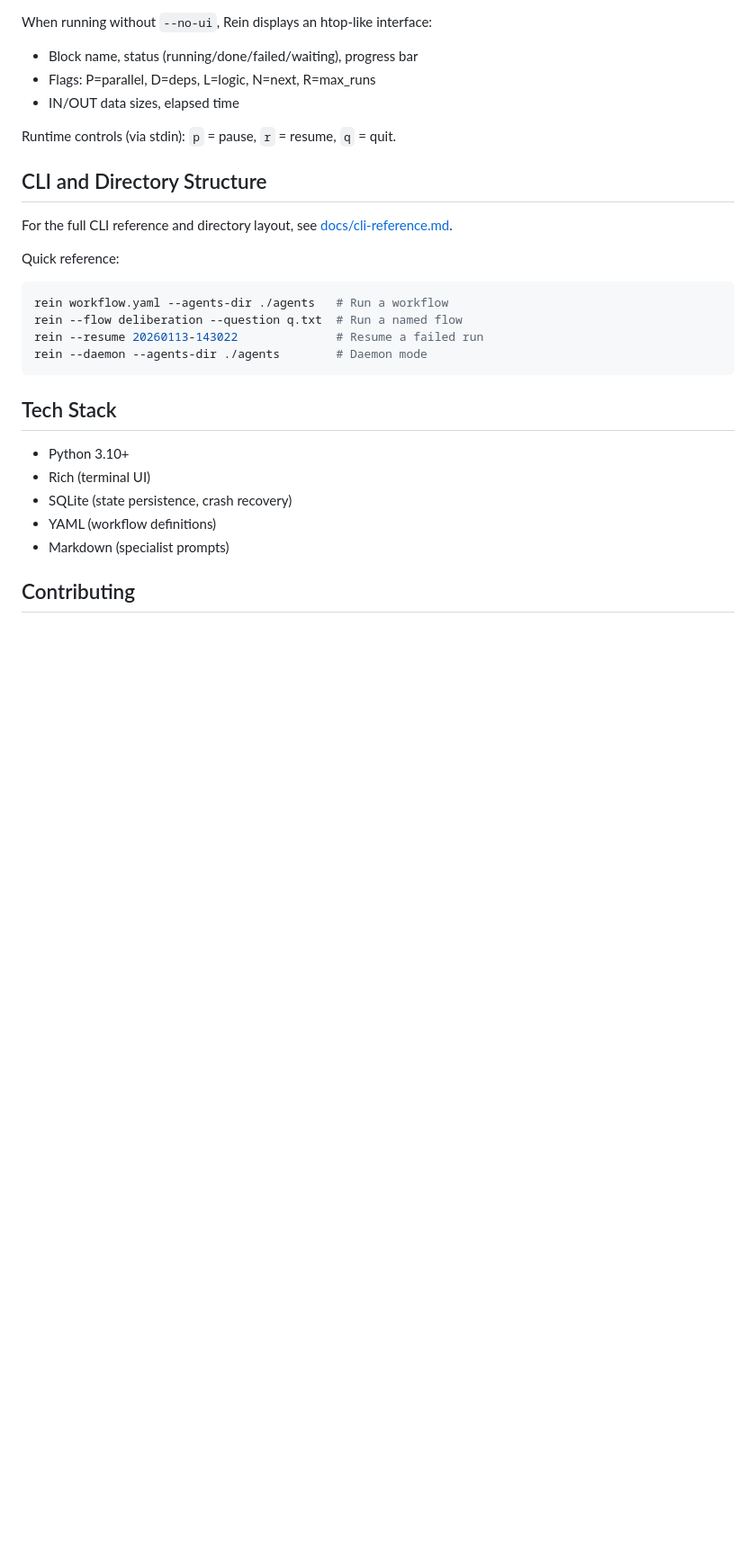
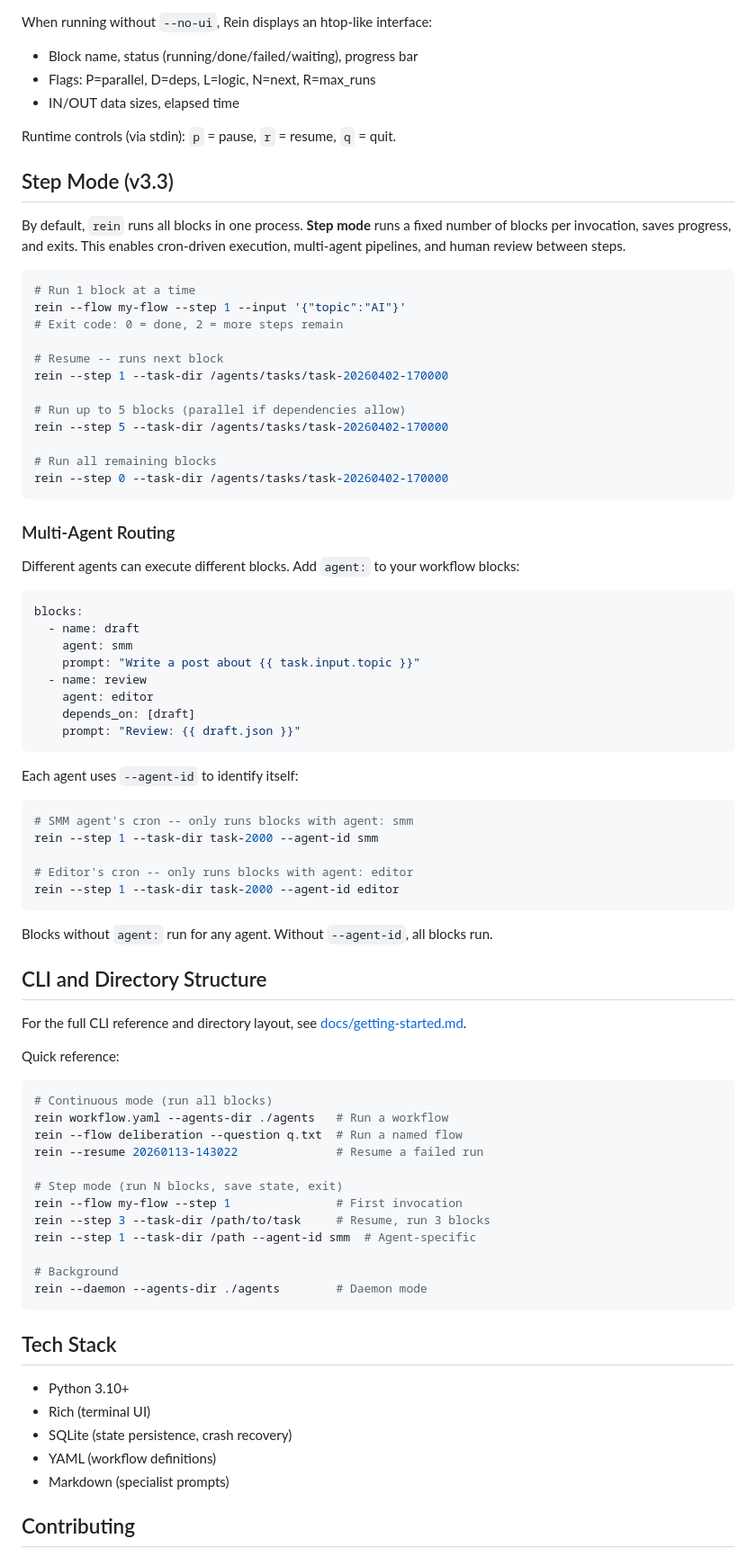
Before and after one commit to dklymentiev/rein-orchestrator, a Markdown page: README.md, the part around the change. Shown at 90% size. Drawn GitHub-style; blank space fills up the shorter version.

````diff
--- a/README.md
+++ b/README.md
@@ -396,16 +396,70 @@ When running without `--no-ui`, Rein displays an htop-like interface:
 
 Runtime controls (via stdin): `p` = pause, `r` = resume, `q` = quit.
 
+## Step Mode (v3.3)
+
+By default, `rein` runs all blocks in one process. **Step mode** runs a fixed number of blocks per invocation, saves progress, and exits. This enables cron-driven execution, multi-agent pipelines, and human review between steps.
+
+```bash
+# Run 1 block at a time
+rein --flow my-flow --step 1 --input '{"topic":"AI"}'
+# Exit code: 0 = done, 2 = more steps remain
+
+# Resume -- runs next block
+rein --step 1 --task-dir /agents/tasks/task-20260402-170000
+
+# Run up to 5 blocks (parallel if dependencies allow)
+rein --step 5 --task-dir /agents/tasks/task-20260402-170000
+
+# Run all remaining blocks
+rein --step 0 --task-dir /agents/tasks/task-20260402-170000
+```
+
+### Multi-Agent Routing
+
+Different agents can execute different blocks. Add `agent:` to your workflow blocks:
+
+```yaml
+blocks:
+  - name: draft
+    agent: smm
+    prompt: "Write a post about {{ task.input.topic }}"
+  - name: review
+    agent: editor
+    depends_on: [draft]
+    prompt: "Review: {{ draft.json }}"
+```
+
+Each agent uses `--agent-id` to identify itself:
+
+```bash
+# SMM agent's cron -- only runs blocks with agent: smm
+rein --step 1 --task-dir task-2000 --agent-id smm
+
+# Editor's cron -- only runs blocks with agent: editor
+rein --step 1 --task-dir task-2000 --agent-id editor
+```
+
+Blocks without `agent:` run for any agent. Without `--agent-id`, all blocks run.
+
 ## CLI and Directory Structure
 
-For the full CLI reference and directory layout, see [docs/cli-reference.md](docs/cli-reference.md).
+For the full CLI reference and directory layout, see [docs/getting-started.md](docs/getting-started.md).
 
 Quick reference:
 
 ```bash
+# Continuous mode (run all blocks)
 rein workflow.yaml --agents-dir ./agents   # Run a workflow
 rein --flow deliberation --question q.txt  # Run a named flow
 rein --resume 20260113-143022              # Resume a failed run
+
+# Step mode (run N blocks, save state, exit)
+rein --flow my-flow --step 1               # First invocation
+rein --step 3 --task-dir /path/to/task     # Resume, run 3 blocks
+rein --step 1 --task-dir /path --agent-id smm  # Agent-specific
+
+# Background
 rein --daemon --agents-dir ./agents        # Daemon mode
 ```
 
````
Also changed, not shown: CHANGELOG.md (+119 -13 lines).
